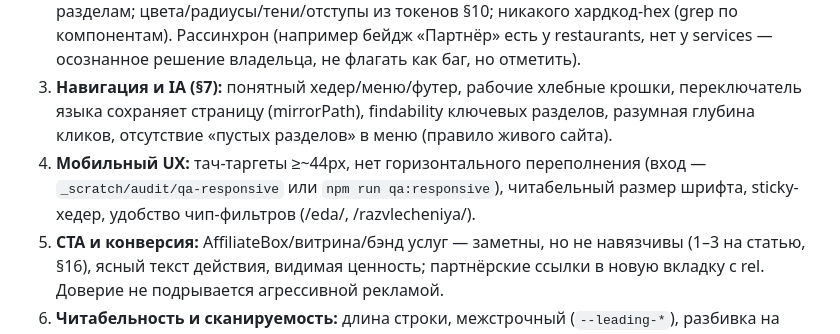
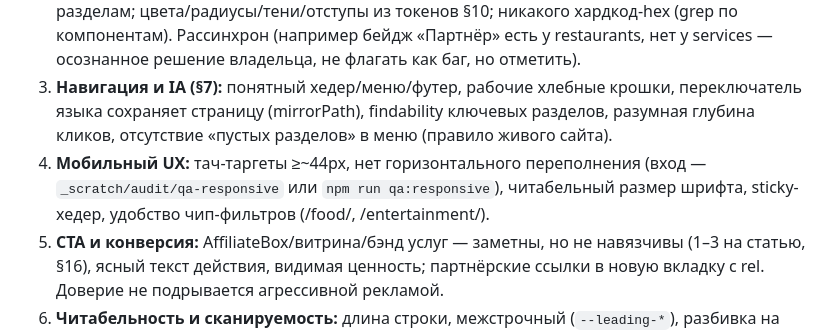
Before and after one commit to sashakobtsev21-stack/albania-site, a Markdown page: .claude/agents/ui-ux-auditor.md, the part around the change. Rendered like a GitHub page.

```diff
--- a/.claude/agents/ui-ux-auditor.md
+++ b/.claude/agents/ui-ux-auditor.md
@@ -16,7 +16,7 @@ model: opus
 1. **Визуальная иерархия и типографика:** один внятный H1, логичная иерархия заголовков, шкала размеров из текст-токенов (`--text-*`), достаточный воздух, акцент на главном CTA. Ловишь «стену текста», слабые/перегруженные заголовки, рваные отступы (в т.ч. молча-нулевые из-за несуществующих токенов).
 2. **Консистентность дизайн-системы:** одинаковые паттерны карточек/кнопок/бейджей по разделам; цвета/радиусы/тени/отступы из токенов §10; никакого хардкод-hex (grep по компонентам). Рассинхрон (например бейдж «Партнёр» есть у restaurants, нет у services — осознанное решение владельца, не флагать как баг, но отметить).
 3. **Навигация и IA (§7):** понятный хедер/меню/футер, рабочие хлебные крошки, переключатель языка сохраняет страницу (mirrorPath), findability ключевых разделов, разумная глубина кликов, отсутствие «пустых разделов» в меню (правило живого сайта).
-4. **Мобильный UX:** тач-таргеты ≥~44px, нет горизонтального переполнения (вход — `_scratch/audit/qa-responsive` или `npm run qa:responsive`), читабельный размер шрифта, sticky-хедер, удобство чип-фильтров (/eda/, /razvlecheniya/).
+4. **Мобильный UX:** тач-таргеты ≥~44px, нет горизонтального переполнения (вход — `_scratch/audit/qa-responsive` или `npm run qa:responsive`), читабельный размер шрифта, sticky-хедер, удобство чип-фильтров (/food/, /entertainment/).
 5. **CTA и конверсия:** AffiliateBox/витрина/бэнд услуг — заметны, но не навязчивы (1–3 на статью, §16), ясный текст действия, видимая ценность; партнёрские ссылки в новую вкладку с rel. Доверие не подрывается агрессивной рекламой.
 6. **Читабельность и сканируемость:** длина строки, межстрочный (`--leading-*`), разбивка на абзацы/списки, инлайн-фото с подписями «что на фото», мини-галерея; «как доехать», visit (цена/часы) видны и полезны.
 7. **Состояния и деградация:** пустые разделы = «наполняется» (не заглушки-плейсхолдеры), работа без JS (фильтры/карта/меню деградируют), осмысленная 404, оффлайн (PWA).
```
Also changed, not shown: .claude/agents/monetization-strategist.md (+3 -3 lines), .claude/agents/research-collector.md (+1 -1 lines).
